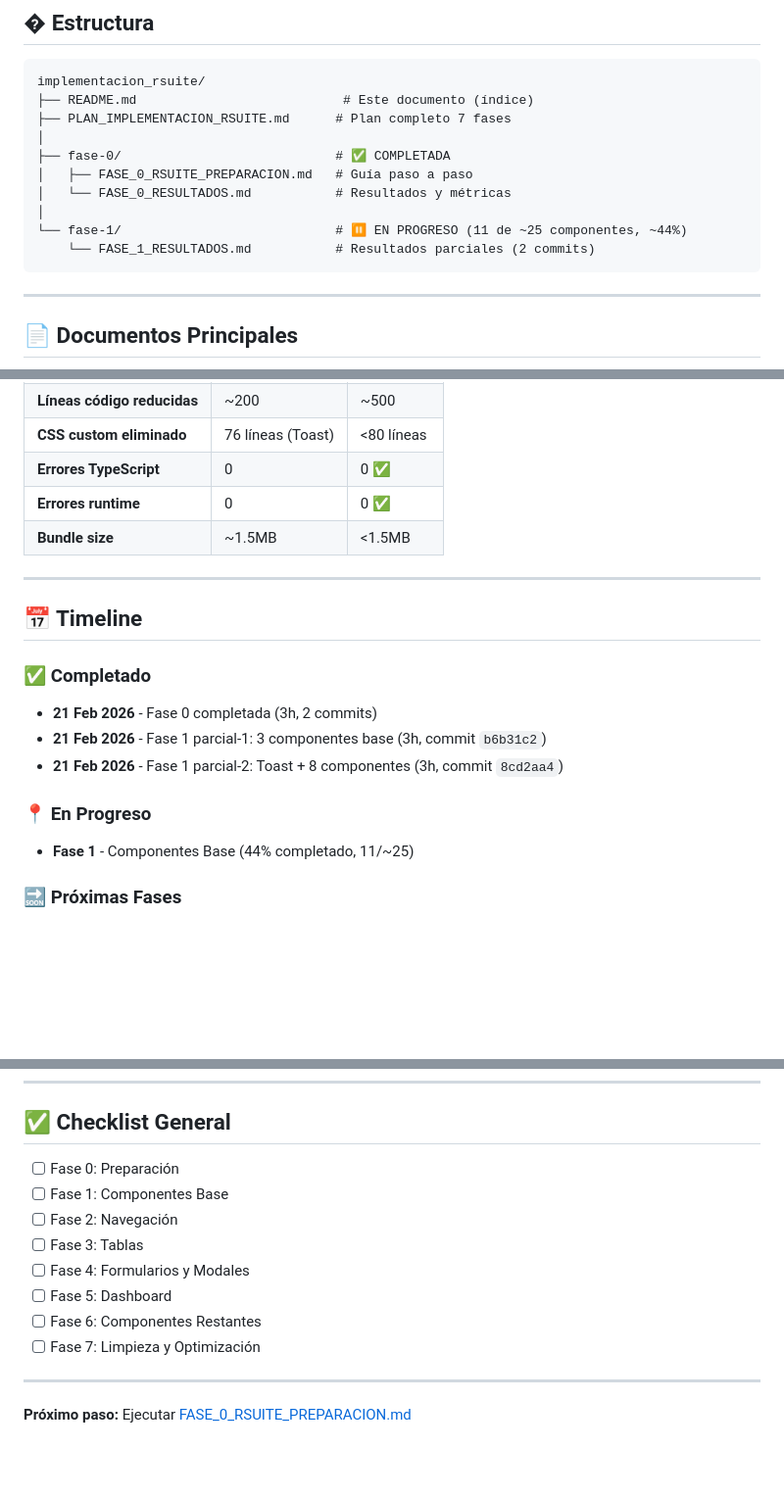
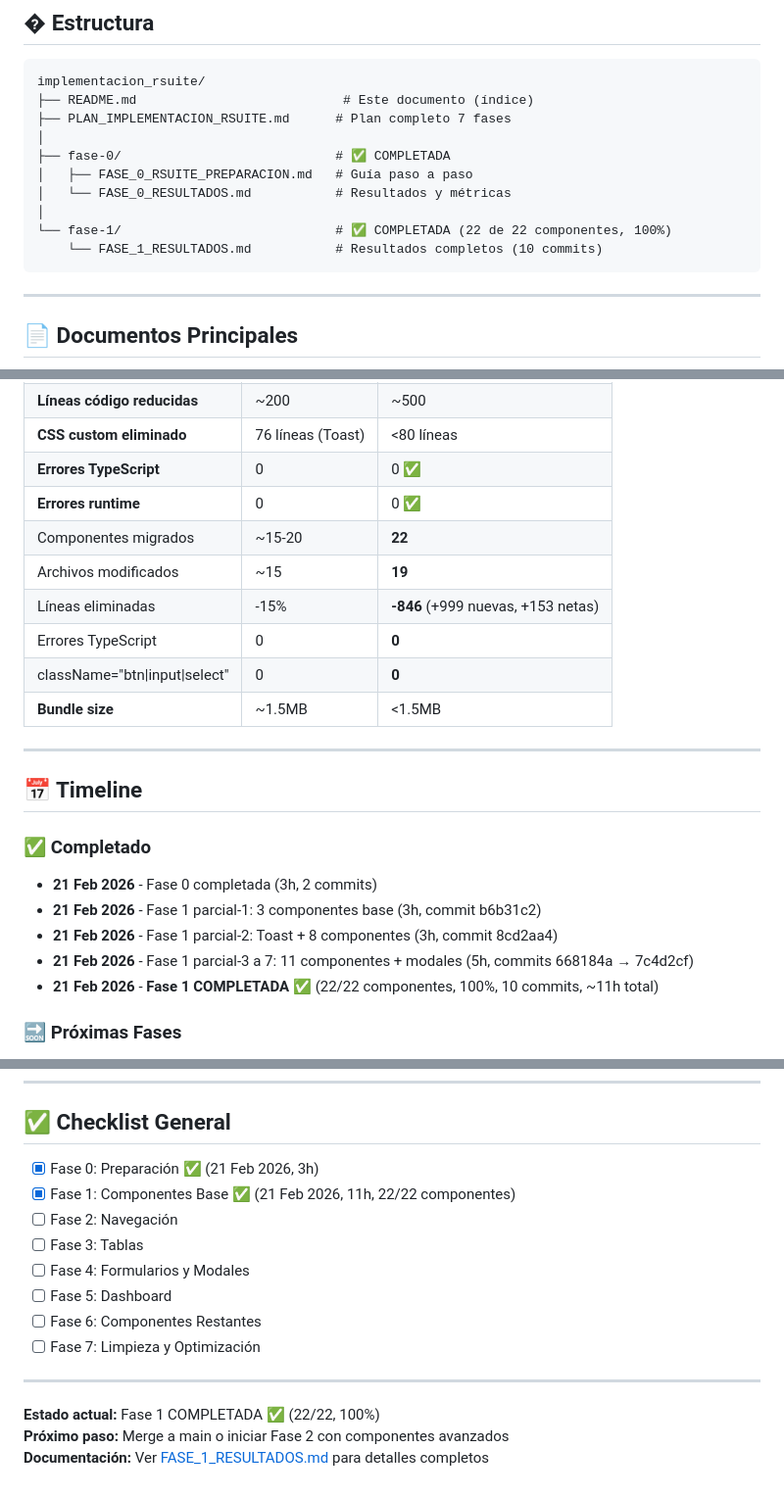
Before and after one commit to SebaCeba/Zapp, a Markdown page: docs/implementacion_rsuite/README.md, 3 parts joined by grey strips. Shown at 98% size. Rendered like a GitHub page; blank space fills up the shorter version.

````diff
--- a/docs/implementacion_rsuite/README.md
+++ b/docs/implementacion_rsuite/README.md
@@ -13,8 +13,8 @@ implementacion_rsuite/
 │   ├── FASE_0_RSUITE_PREPARACION.md   # Guía paso a paso
 │   └── FASE_0_RESULTADOS.md           # Resultados y métricas
 │
-└── fase-1/                            # ⏸️ EN PROGRESO (11 de ~25 componentes, ~44%)
-    └── FASE_1_RESULTADOS.md           # Resultados parciales (2 commits)
+└── fase-1/                            # ✅ COMPLETADA (22 de 22 componentes, 100%)
+    └── FASE_1_RESULTADOS.md           # Resultados completos (10 commits)
 ```
 
 ---
@@ -127,7 +122,12 @@ implementacion_rsuite/
 | **CSS custom eliminado** | 76 líneas (Toast) | <80 líneas |
 | **Errores TypeScript** | 0 | 0 ✅ |
 | **Errores runtime** | 0 | 0 ✅ |
-| **Bundle size** | ~1.5MB | <1.5MB |
+| Componentes migrados | ~15-20 | **22** | ✅ **110-147%** |
+| Archivos modificados | ~15 | **19** | ✅ **127%** |
+| Líneas eliminadas | -15% | **-846** (+999 nuevas, +153 netas) | +8% más funcionalidad |
+| Errores TypeScript | 0 | **0** | ✅ **100%** |
+| className="btn\|input\|select" | 0 | **0** | ✅ **100%** |
+| **Bundle size** | ~1.5MB | <1.5MB | ✅ Mantenido |
 
 ---
 
@@ -135,11 +135,10 @@ implementacion_rsuite/
 
 ### ✅ Completado
 - **21 Feb 2026** - Fase 0 completada (3h, 2 commits)
-- **21 Feb 2026** - Fase 1 parcial-1: 3 componentes base (3h, commit `b6b31c2`)
-- **21 Feb 2026** - Fase 1 parcial-2: Toast + 8 componentes (3h, commit `8cd2aa4`)
-
-### 📍 En Progreso
-- **Fase 1** - Componentes Base (44% completado, 11/~25)
+- **21 Feb 2026** - Fase 1 parcial-1: 3 componentes base (3h, commit b6b31c2)
+- **21 Feb 2026** - Fase 1 parcial-2: Toast + 8 componentes (3h, commit 8cd2aa4)
+- **21 Feb 2026** - Fase 1 parcial-3 a 7: 11 componentes + modales (5h, commits 668184a → 7c4d2cf)
+- **21 Feb 2026** - **Fase 1 COMPLETADA** ✅ (22/22 componentes, 100%, 10 commits, ~11h total)
 
 ### 🔜 Próximas Fases
 - **Fase 2:** Navegación (Sidebar → Sidenav) - 2-3 días
@@ -196,8 +195,8 @@ implementacion_rsuite/
 
 ## ✅ Checklist General
 
-- [ ] Fase 0: Preparación
-- [ ] Fase 1: Componentes Base
+- [x] Fase 0: Preparación ✅ (21 Feb 2026, 3h)
+- [x] Fase 1: Componentes Base ✅ (21 Feb 2026, 11h, 22/22 componentes)
 - [ ] Fase 2: Navegación
 - [ ] Fase 3: Tablas
 - [ ] Fase 4: Formularios y Modales
@@ -207,4 +206,6 @@ implementacion_rsuite/
 
 ---
 
-**Próximo paso:** Ejecutar [FASE_0_RSUITE_PREPARACION.md](FASE_0_RSUITE_PREPARACION.md)
+**Estado actual:** Fase 1 COMPLETADA ✅ (22/22, 100%)
+**Próximo paso:** Merge a main o iniciar Fase 2 con componentes avanzados
+**Documentación:** Ver [FASE_1_RESULTADOS.md](fase-1/FASE_1_RESULTADOS.md) para detalles completos
````
Also changed, not shown: other parts of docs/implementacion_rsuite/README.md (+38 -43 lines), 1 other file.
